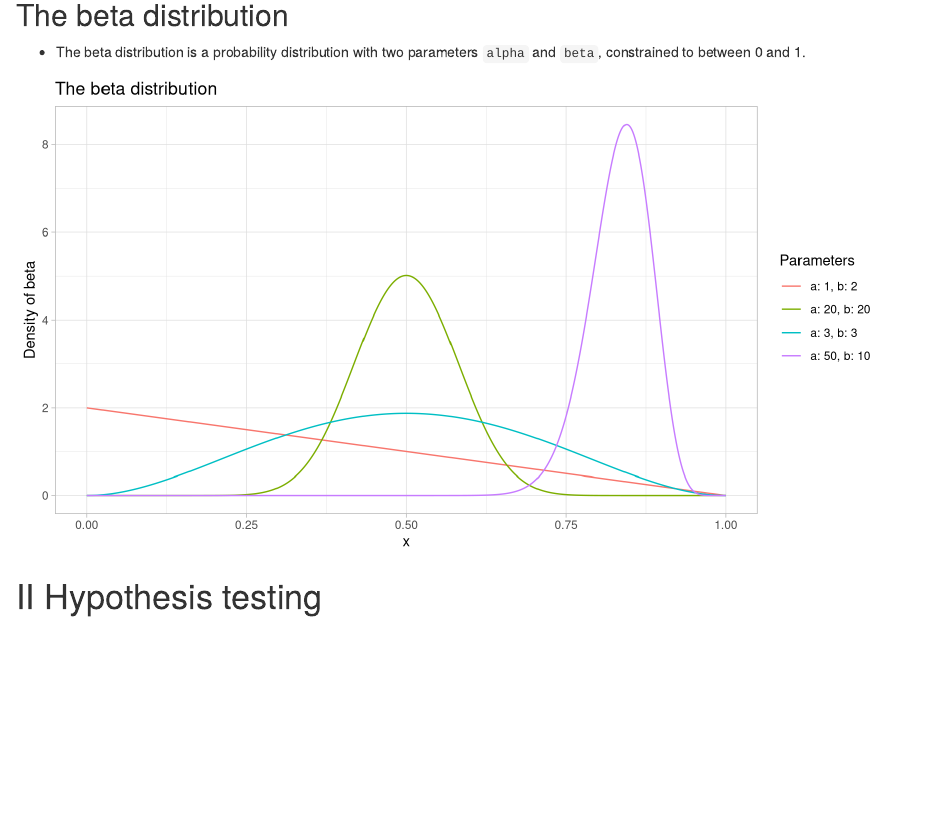
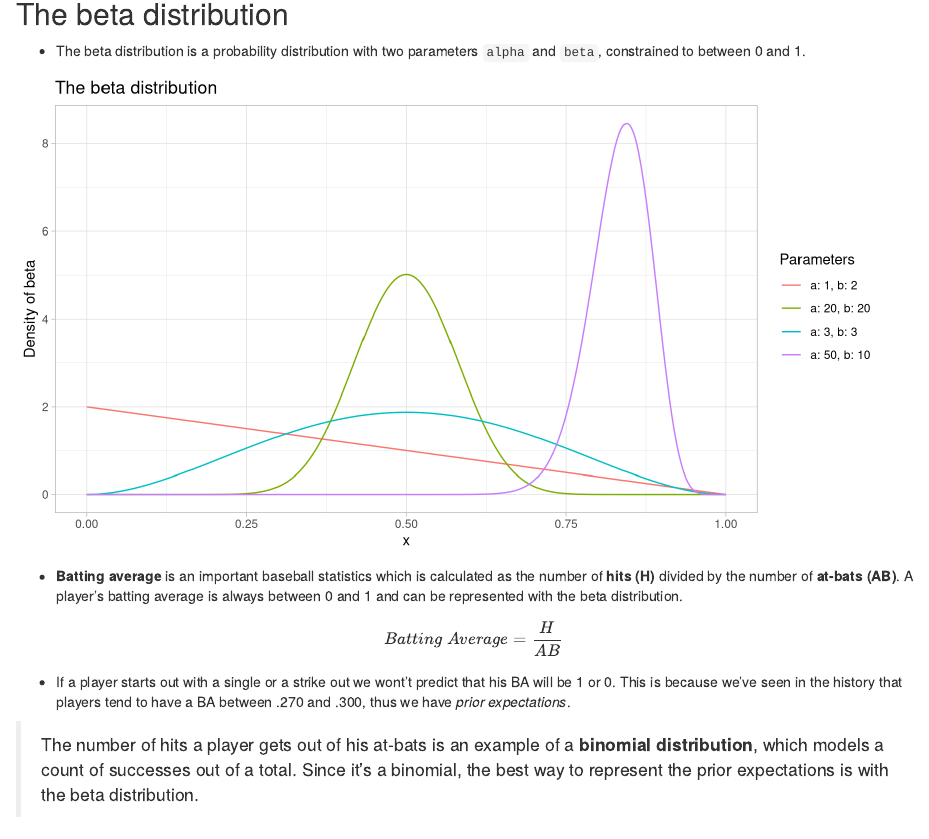
Before and after one commit to peteratemarsys/empirical-bayes, an R Markdown document (notes.rmd): the page in a window 1100 px wide, from 170 px down. Rendered offline with R 4.5, knitr and Pandoc, with nearby package versions.

Commit message:
extend notes

````diff
--- a/notes.rmd
+++ b/notes.rmd
@@ -18,7 +18,7 @@ source('global.R')
 
   + The beta distribution is a probability distribution with two parameters `alpha` and `beta`, constrained to between 0 and 1.
 
-```{r echo=FALSE}
+```{r "beta-distro-plot", echo=FALSE}
 beta_distro_params <- data.frame(a = c(1, 3, 20, 50), b = c(2, 3, 20, 10))
 beta_distro_dt <- as.data.table(merge(beta_distro_params, x = seq(0, 1, 0.001), all = TRUE)) %>%
     .[, beta_density_value := dbeta(x, a, b), by = .(x, a, b)] %>%
@@ -30,5 +30,12 @@ ggplot(beta_distro_dt, aes(x, beta_density_value, color = Parameters)) +
     theme_light()
 ```
 
+  + **Batting average** is an important baseball statistics which is calculated as the number of **hits (H)** divided by the number of **at-bats (AB)**. A player's batting average is always between 0 and 1 and can be represented with the beta distribution.
+
+  \[Batting\ Average = \frac{H}{AB}\]
+
+  + If a player starts out with a single or a strike out we wont't predict that his BA will be 1 or 0. This is because we've seen in the history that players tend to have a BA between .270 and .300, thus we have *prior expectations*.
+
+  > The number of hits a player gets out of his at-bats is an example of a **binomial distribution**, which models a count of successes out of a total. Since it's a binomial, the best way to represent the prior expectations is with the beta distribution.
 
 # II Hypothesis testing
````
Also changed, not shown: notes.rmd (2 more changed lines).
